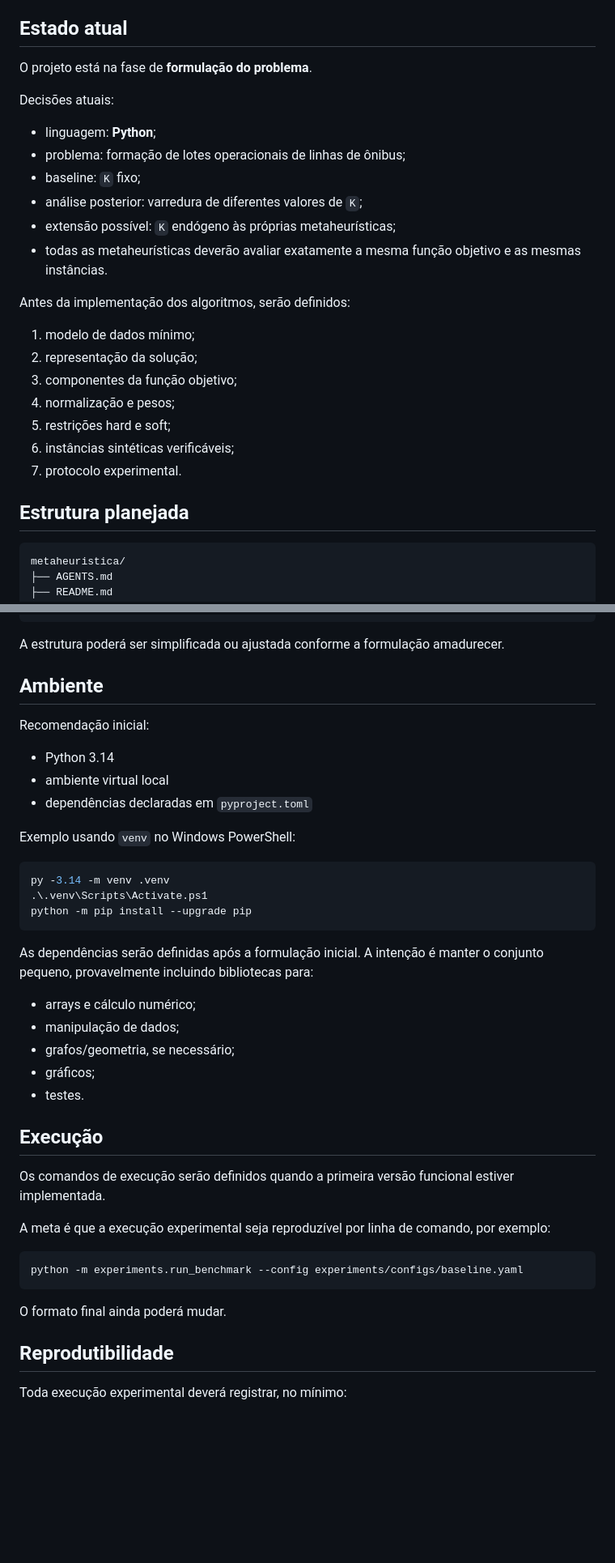
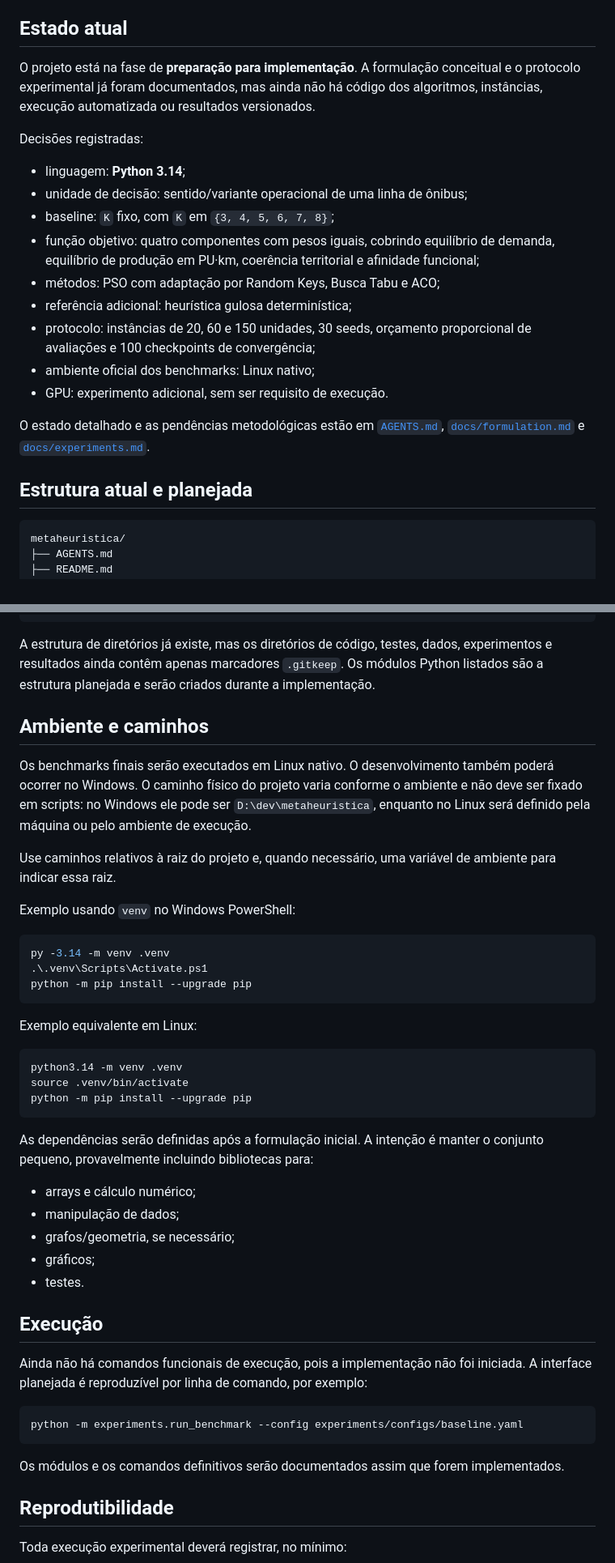
Before and after one commit to tiagobaroni/bus-lot-optimization, a Markdown page: README.md, 2 parts joined by grey strips. Shown at 81% size. GitHub-like rendering; blank space fills up the shorter version.

````diff
--- a/README.md
+++ b/README.md
@@ -62,28 +62,23 @@ O trabalho exige, entre outros itens:
 
 ## Estado atual
 
-O projeto está na fase de **formulação do problema**.
+O projeto está na fase de **preparação para implementação**. A formulação conceitual e o protocolo experimental já foram documentados, mas ainda não há código dos algoritmos, instâncias, execução automatizada ou resultados versionados.
 
-Decisões atuais:
+Decisões registradas:
 
-- linguagem: **Python**;
-- problema: formação de lotes operacionais de linhas de ônibus;
-- baseline: `K` fixo;
-- análise posterior: varredura de diferentes valores de `K`;
-- extensão possível: `K` endógeno às próprias metaheurísticas;
-- todas as metaheurísticas deverão avaliar exatamente a mesma função objetivo e as mesmas instâncias.
+- linguagem: **Python 3.14**;
+- unidade de decisão: sentido/variante operacional de uma linha de ônibus;
+- baseline: `K` fixo, com `K` em `{3, 4, 5, 6, 7, 8}`;
+- função objetivo: quatro componentes com pesos iguais, cobrindo equilíbrio de demanda, equilíbrio de produção em PU·km, coerência territorial e afinidade funcional;
+- métodos: PSO com adaptação por Random Keys, Busca Tabu e ACO;
+- referência adicional: heurística gulosa determinística;
+- protocolo: instâncias de 20, 60 e 150 unidades, 30 seeds, orçamento proporcional de avaliações e 100 checkpoints de convergência;
+- ambiente oficial dos benchmarks: Linux nativo;
+- GPU: experimento adicional, sem ser requisito de execução.
 
-Antes da implementação dos algoritmos, serão definidos:
+O estado detalhado e as pendências metodológicas estão em [`AGENTS.md`](AGENTS.md), [`docs/formulation.md`](docs/formulation.md) e [`docs/experiments.md`](docs/experiments.md).
 
-1. modelo de dados mínimo;
-2. representação da solução;
-3. componentes da função objetivo;
-4. normalização e pesos;
-5. restrições hard e soft;
-6. instâncias sintéticas verificáveis;
-7. protocolo experimental.
-
-## Estrutura planejada
+## Estrutura atual e planejada
 
 ```text
 metaheuristica/
@@ -118,21 +113,27 @@ metaheuristica/
     └── figures/
 ```
 
-A estrutura poderá ser simplificada ou ajustada conforme a formulação amadurecer.
+A estrutura de diretórios já existe, mas os diretórios de código, testes, dados, experimentos e resultados ainda contêm apenas marcadores `.gitkeep`. Os módulos Python listados são a estrutura planejada e serão criados durante a implementação.
 
-## Ambiente
+## Ambiente e caminhos
 
-Recomendação inicial:
+Os benchmarks finais serão executados em Linux nativo. O desenvolvimento também poderá ocorrer no Windows. O caminho físico do projeto varia conforme o ambiente e não deve ser fixado em scripts: no Windows ele pode ser `D:\dev\metaheuristica`, enquanto no Linux será definido pela máquina ou pelo ambiente de execução.
 
-- Python 3.14
-- ambiente virtual local
-- dependências declaradas em `pyproject.toml`
+Use caminhos relativos à raiz do projeto e, quando necessário, uma variável de ambiente para indicar essa raiz.
 
 Exemplo usando `venv` no Windows PowerShell:
 
 ```powershell
 py -3.14 -m venv .venv
 .\.venv\Scripts\Activate.ps1
+python -m pip install --upgrade pip
+```
+
+Exemplo equivalente em Linux:
+
+```bash
+python3.14 -m venv .venv
+source .venv/bin/activate
 python -m pip install --upgrade pip
 ```
 
@@ -146,15 +147,13 @@ As dependências serão definidas após a formulação inicial. A intenção é
 
 ## Execução
 
-Os comandos de execução serão definidos quando a primeira versão funcional estiver implementada.
-
-A meta é que a execução experimental seja reproduzível por linha de comando, por exemplo:
+Ainda não há comandos funcionais de execução, pois a implementação não foi iniciada. A interface planejada é reproduzível por linha de comando, por exemplo:
 
 ```bash
 python -m experiments.run_benchmark --config experiments/configs/baseline.yaml
 ```
 
-O formato final ainda poderá mudar.
+Os módulos e os comandos definitivos serão documentados assim que forem implementados.
 
 ## Reprodutibilidade
 
````
Also changed, not shown: other parts of README.md (+8 -9 lines), AGENTS.md (+34 -25 lines).
